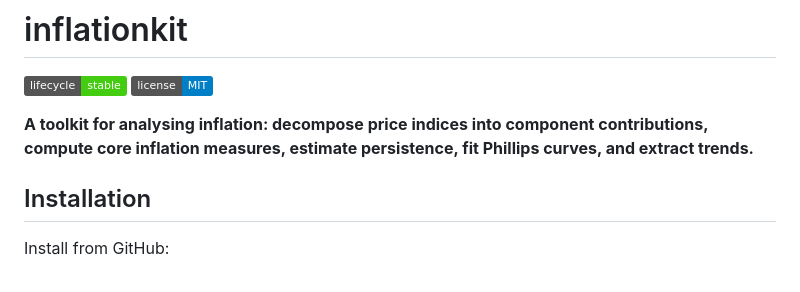
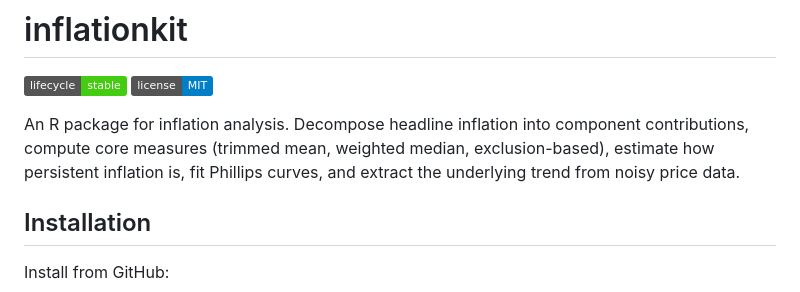
Before and after one commit to charlescoverdale/inflationkit, a Markdown page: README.md, the part around the change. GitHub-like rendering; badges without logos.

Commit message:
Improve one-liner: plain English, not bold

```diff
--- a/README.md
+++ b/README.md
@@ -5,7 +5,7 @@
 [![License: MIT](https://img.shields.io/badge/license-MIT-blue.svg)](https://opensource.org/licenses/MIT)
 <!-- badges: end -->
 
-**A toolkit for analysing inflation: decompose price indices into component contributions, compute core inflation measures, estimate persistence, fit Phillips curves, and extract trends.**
+An R package for inflation analysis. Decompose headline inflation into component contributions, compute core measures (trimmed mean, weighted median, exclusion-based), estimate how persistent inflation is, fit Phillips curves, and extract the underlying trend from noisy price data.
 
 ## Installation
 
```
